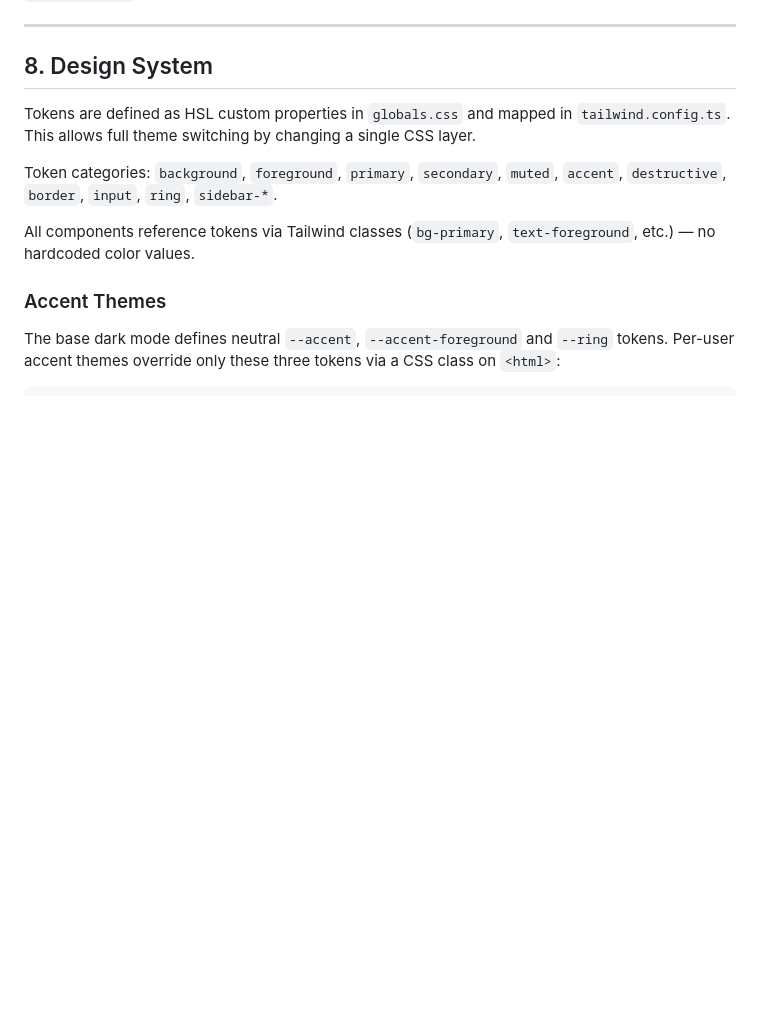
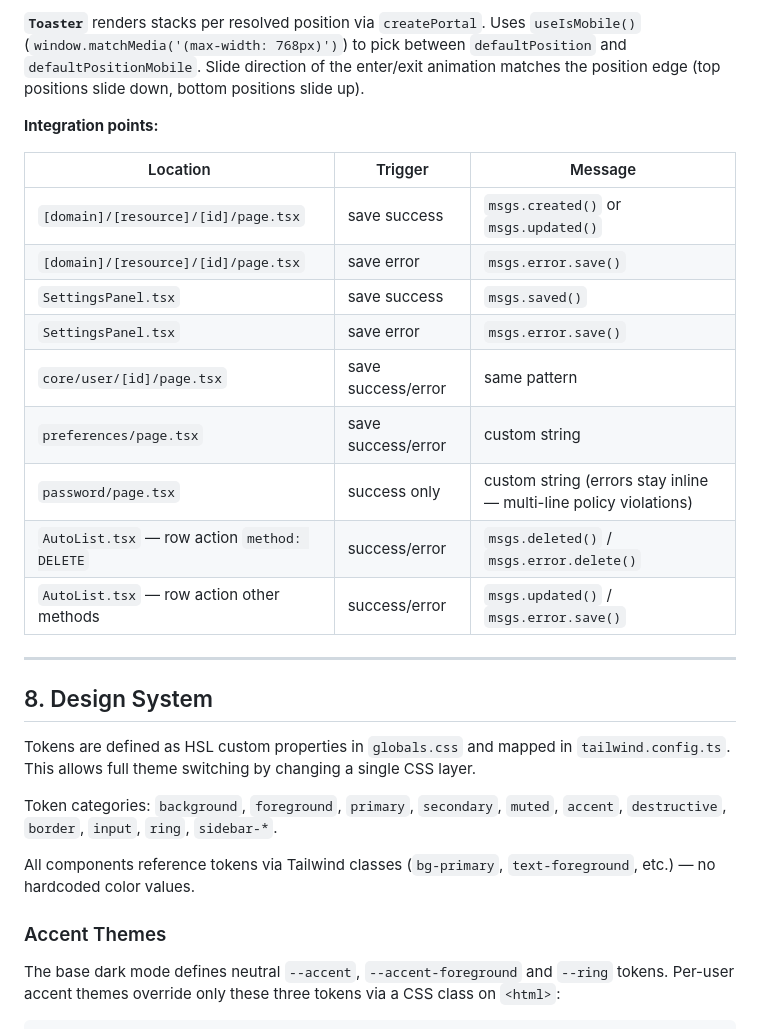
Before and after one commit to castelhano/nyx, a Markdown page: docs/architecture/ARCHITECTURE.md, the part around one of its changes. Rendered like a GitHub page; blank space fills up the shorter version.

```diff
--- a/docs/architecture/ARCHITECTURE.md
+++ b/docs/architecture/ARCHITECTURE.md
@@ -830,3 +877,18 @@ Sub-components: `DropdownItem` (supports `destructive`, `disabled`), `DropdownSe
+**`Toaster`** renders stacks per resolved position via `createPortal`. Uses `useIsMobile()` (`window.matchMedia('(max-width: 768px)')`) to pick between `defaultPosition` and `defaultPositionMobile`. Slide direction of the enter/exit animation matches the position edge (top positions slide down, bottom positions slide up).
+
+**Integration points:**
+
+| Location | Trigger | Message |
+|---|---|---|
+| `[domain]/[resource]/[id]/page.tsx` | save success | `msgs.created()` or `msgs.updated()` |
+| `[domain]/[resource]/[id]/page.tsx` | save error | `msgs.error.save()` |
+| `SettingsPanel.tsx` | save success | `msgs.saved()` |
+| `SettingsPanel.tsx` | save error | `msgs.error.save()` |
+| `core/user/[id]/page.tsx` | save success/error | same pattern |
+| `preferences/page.tsx` | save success/error | custom string |
+| `password/page.tsx` | success only | custom string (errors stay inline — multi-line policy violations) |
+| `AutoList.tsx` — row action `method: DELETE` | success/error | `msgs.deleted()` / `msgs.error.delete()` |
+| `AutoList.tsx` — row action other methods | success/error | `msgs.updated()` / `msgs.error.save()` |
 
 ---
 
```
Also changed, not shown: other parts of docs/architecture/ARCHITECTURE.md (+47 -0 lines).
